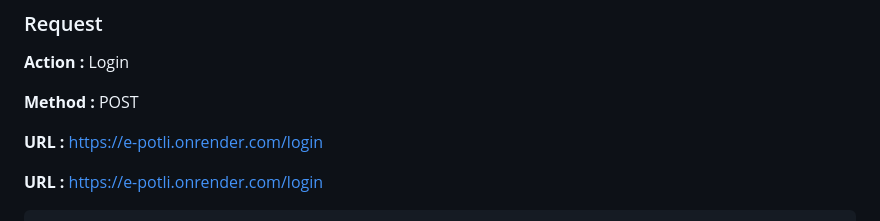
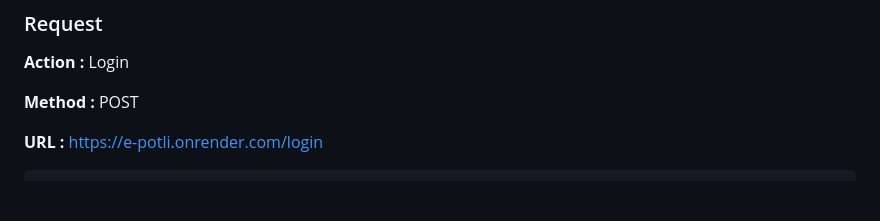
Before and after one commit to BinayKr02/e-potli, a Markdown page: README.md, the part around the change. Drawn GitHub-style; blank space fills up the shorter version.

```diff
--- a/README.md
+++ b/README.md
@@ -78,8 +78,6 @@ The REST API to E-POTLI is described below :
 **Action :** Login
 
 **Method :** POST
-
-**URL :** [https://e-potli.onrender.com/login](https://e-potli.onrender.com/login)
 
 __URL     :__   https://e-potli.onrender.com/login
 
```
